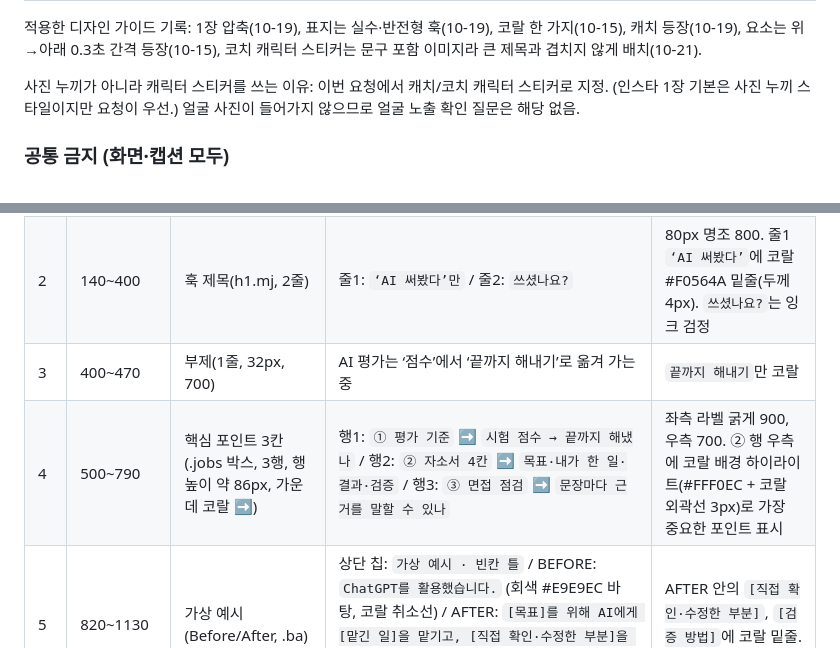
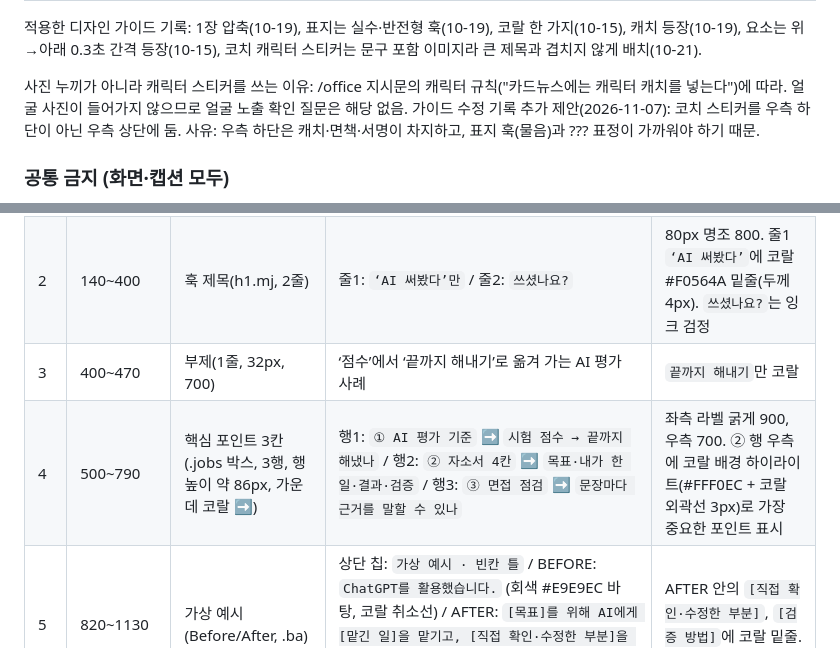
Before and after one commit to eunkyoungAn/-, a Markdown page: office/20261107_AI평가와보안/06_cardnews.md, 2 parts joined by grey strips. GitHub-like rendering.

Commit message:
office: 카드뉴스 원고 검수 1차 기록
Co-Authored-By: Claude Sonnet 5.5 <noreply@anthropic.com>
Claude-Session: https://claude.ai/code/session_01HCQhJp9fK9QrXzRY9SMg4y

```diff
--- a/office/20261107_AI평가와보안/06_cardnews.md
+++ b/office/20261107_AI평가와보안/06_cardnews.md
@@ -19,7 +19,8 @@
 
 적용한 디자인 가이드 기록: 1장 압축(10-19), 표지는 실수·반전형 훅(10-19), 코랄 한 가지(10-15), 캐치 등장(10-19), 요소는 위→아래 0.3초 간격 등장(10-15), 코치 캐릭터 스티커는 문구 포함 이미지라 큰 제목과 겹치지 않게 배치(10-21).
 
-사진 누끼가 아니라 캐릭터 스티커를 쓰는 이유: 이번 요청에서 캐치/코치 캐릭터 스티커로 지정. (인스타 1장 기본은 사진 누끼 스타일이지만 요청이 우선.) 얼굴 사진이 들어가지 않으므로 얼굴 노출 확인 질문은 해당 없음.
+사진 누끼가 아니라 캐릭터 스티커를 쓰는 이유: /office 지시문의 캐릭터 규칙("카드뉴스에는 캐릭터 캐치를 넣는다")에 따라. 얼굴 사진이 들어가지 않으므로 얼굴 노출 확인 질문은 해당 없음.
+가이드 수정 기록 추가 제안(2026-11-07): 코치 스티커를 우측 하단이 아닌 우측 상단에 둠. 사유: 우측 하단은 캐치·면책·서명이 차지하고, 표지 훅(물음)과 ??? 표정이 가까워야 하기 때문.
 
 ### 공통 금지 (화면·캡션 모두)
 Firefox 81건 / LifeVal 점수·수치(소식 이름 자체도 화면에 쓰지 않음) / Kimi 공개 완료·1위·최상위 / 조코딩·안될공학 영상 내용 / "공식 확인" 표현 / "1일 전"·"9시간 전"·"오늘"·"어제" 상대 시점 / 코치 경험담·수강생·합격 사례 / 소식 5개 나열. 화면에는 "평가 기준 이동 -> 내 자소서에는" 흐름만.
@@ -37,8 +38,8 @@ Firefox 81건 / LifeVal 점수·수치(소식 이름 자체도 화면에 쓰지
 |---|---|---|---|---|
 | 1 | 70 | 라벨(.kick) | 커리어캐쳐 · AI 자소서 | 검정 바탕 흰 글씨 24px, 좌상단 |
 | 2 | 140~400 | 훅 제목(h1.mj, 2줄) | 줄1: `‘AI 써봤다’만` / 줄2: `쓰셨나요?` | 80px 명조 800. 줄1 `‘AI 써봤다’`에 코랄 #F0564A 밑줄(두께 4px). `쓰셨나요?`는 잉크 검정 |
-| 3 | 400~470 | 부제(1줄, 32px, 700) | AI 평가는 ‘점수’에서 ‘끝까지 해내기’로 옮겨 가는 중 | `끝까지 해내기`만 코랄 |
-| 4 | 500~790 | 핵심 포인트 3칸(.jobs 박스, 3행, 행 높이 약 86px, 가운데 코랄 ➡) | 행1: `① 평가 기준` ➡ `시험 점수 → 끝까지 해냈나` / 행2: `② 자소서 4칸` ➡ `목표·내가 한 일·결과·검증` / 행3: `③ 면접 점검` ➡ `문장마다 근거를 말할 수 있나` | 좌측 라벨 굵게 900, 우측 700. ② 행 우측에 코랄 배경 하이라이트(#FFF0EC + 코랄 외곽선 3px)로 가장 중요한 포인트 표시 |
+| 3 | 400~470 | 부제(1줄, 32px, 700) | ‘점수’에서 ‘끝까지 해내기’로 옮겨 가는 AI 평가 사례 | `끝까지 해내기`만 코랄 |
+| 4 | 500~790 | 핵심 포인트 3칸(.jobs 박스, 3행, 행 높이 약 86px, 가운데 코랄 ➡) | 행1: `① AI 평가 기준` ➡ `시험 점수 → 끝까지 해냈나` / 행2: `② 자소서 4칸` ➡ `목표·내가 한 일·결과·검증` / 행3: `③ 면접 점검` ➡ `문장마다 근거를 말할 수 있나` | 좌측 라벨 굵게 900, 우측 700. ② 행 우측에 코랄 배경 하이라이트(#FFF0EC + 코랄 외곽선 3px)로 가장 중요한 포인트 표시 |
 | 5 | 820~1130 | 가상 예시(Before/After, .ba) | 상단 칩: `가상 예시 · 빈칸 틀` / BEFORE: `ChatGPT를 활용했습니다.` (회색 #E9E9EC 바탕, 코랄 취소선) / AFTER: `[목표]를 위해 AI에게 [맡긴 일]을 맡기고, [직접 확인·수정한 부분]을 거쳐 [결과]를 냈습니다. [검증 방법]으로 확인했습니다.` (연두 #EEF9C9 바탕) | AFTER 안의 `[직접 확인·수정한 부분]`, `[검증 방법]`에 코랄 밑줄. 숫자·기관명·성과 없음 |
 | 6 | 1140~1200 | 작은 글씨 면책(.note, 20~21px, #777, 2줄) | `* 예시는 가상의 빈칸 문장이며 실제 사례가 아닙니다.` / `* AI 모델의 평가와 기업의 채용 기준은 별개입니다. 비유로 연결한 커리어캐쳐의 제안이며, 카드는 검색요약·제목 기준입니다.` | 좌측 정렬, 서명 바로 위. 작아도 20px 미만 금지 |
 | 7 | 하단 34 | 서명(.sig, 가운데) | `@career_catcher_ek · 커리어캐쳐 안은경 | AI 자기소개서·AI면접·진로 코칭 · 📌저장 💬댓글` | 22px, #666. 계정명만 24px 굵게. 이모지는 폰트 미지원 시 `저장`·`댓글` 텍스트 칩으로 대체 |
```
Also changed, not shown: office/20261107_AI평가와보안/04_review_cardnews.md (added, +23 -0 lines).
